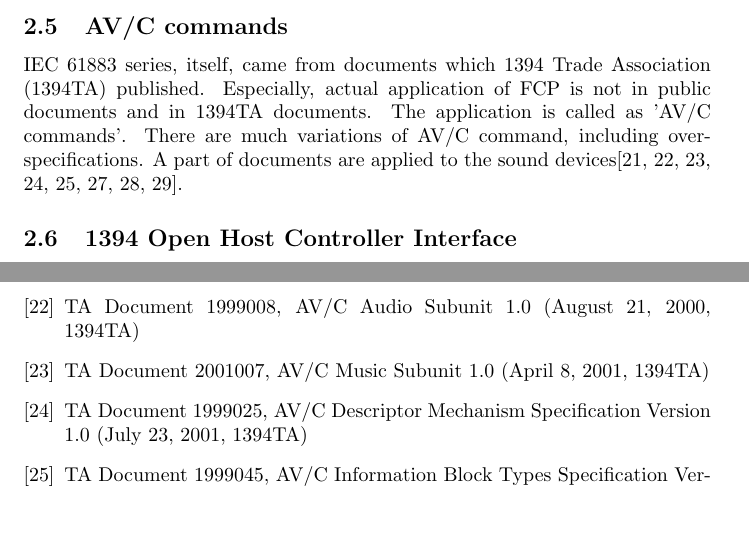
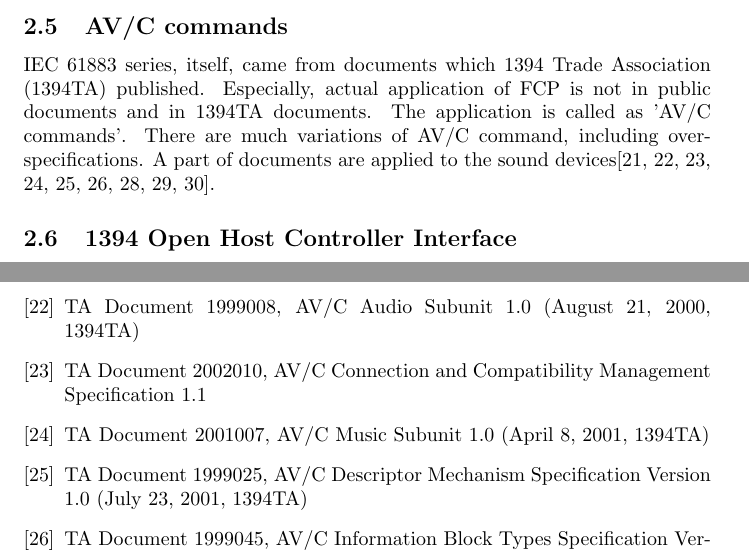
Before and after one commit to takaswie/alsa-firewire-report, a LaTeX paper (firewire.tex): two parts of pages 9 and 48 of 60, joined at a grey line, cut so that both start at the same text, the shorter picture padded with empty space. Compiled offline with pdfLaTeX.

Commit message:
Add an reference for Connection and Compatibility Mangement Specification.

```diff
--- a/firewire.tex
+++ b/firewire.tex
@@ -249,7 +249,7 @@
 
 \subsection{AV/C commands}
 
-IEC 61883 series, itself, came from documents which 1394 Trade Association (1394TA) published. Especially, actual application of FCP is not in public documents and in 1394TA documents. The application is called as 'AV/C commands'. There are much variations of AV/C command, including over-specifications. A part of documents are applied to the sound devices\cite{avc-general-4-2, avc-audio-1, avc-music-1, avc-descriptor-1, avc-info-block-1, avc-stream-format-1, avc-stream-format-1-1, avc-rate-control}.
+IEC 61883 series, itself, came from documents which 1394 Trade Association (1394TA) published. Especially, actual application of FCP is not in public documents and in 1394TA documents. The application is called as 'AV/C commands'. There are much variations of AV/C command, including over-specifications. A part of documents are applied to the sound devices\cite{avc-general-4-2, avc-audio-1, avc-connection-1, avc-music-1, avc-descriptor-1, avc-info-block-1, avc-stream-format-1, avc-stream-format-1-1, avc-rate-control}.
 
 \subsection{1394 Open Host Controller Interface}
 \label{ohci-1394}
@@ -1348,6 +1348,8 @@
 TA Document 2004006, AV/C Digital Interface Command Set General Specification Version 4.2 (September 1, 2004, 1394TA)
 \bibitem{avc-audio-1}
 TA Document 1999008, AV/C Audio Subunit 1.0 (August 21, 2000, 1394TA)
+\bibitem{avc-connection-1}
+TA Document 2002010, AV/C Connection and Compatibility Management Specification 1.1
 \bibitem{avc-music-1}
 TA Document 2001007, AV/C Music Subunit 1.0 (April 8, 2001, 1394TA)
 \bibitem{avc-descriptor-1}
```
Also changed, not shown: firewire.pdf.
